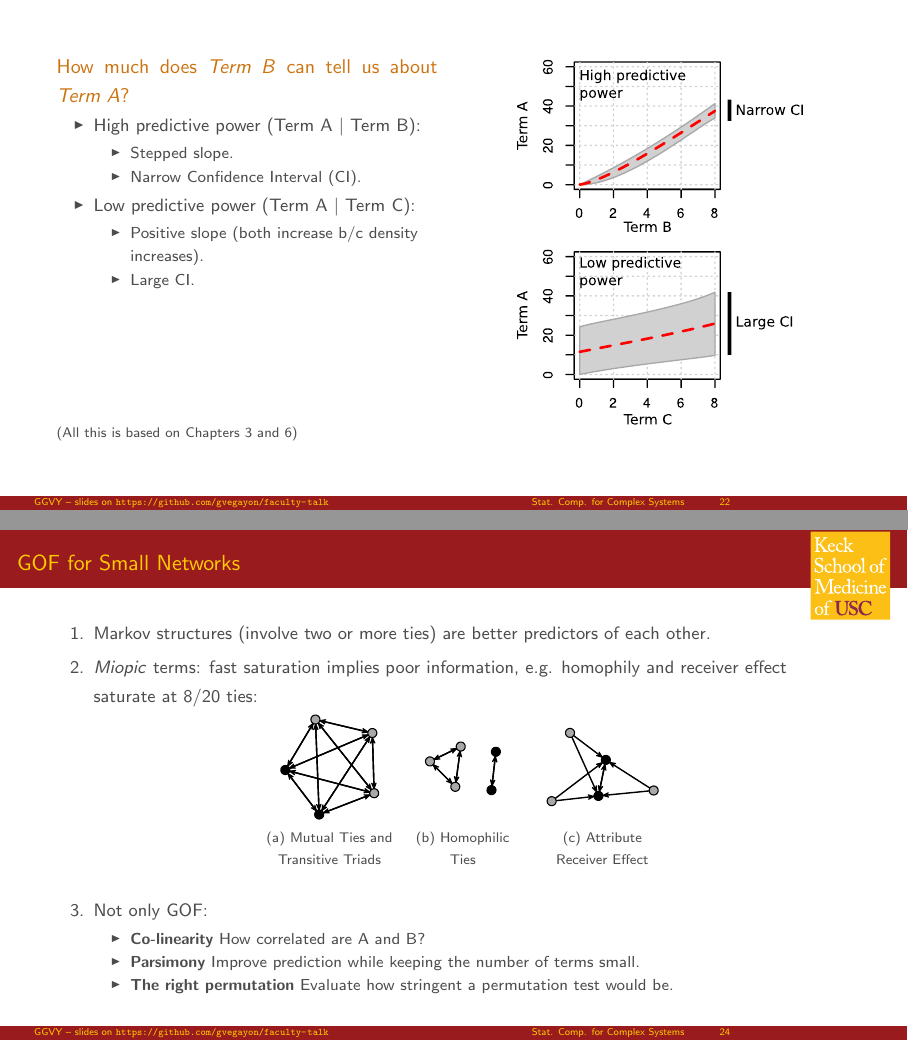
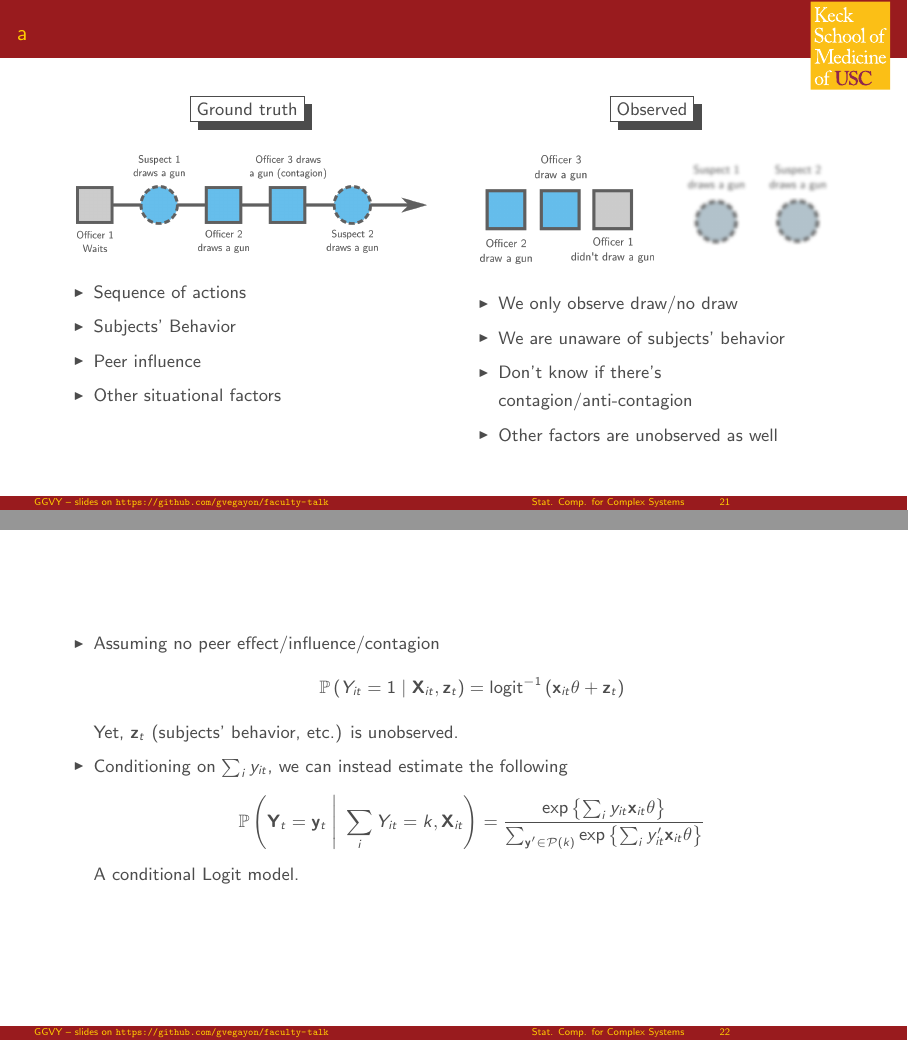
Before and after one commit to gvegayon/faculty-talk, LaTeX slides (slides.tex): pages 22 and 24 of 58 before the commit and pages 21 and 22 of 56 after it, joined at a grey line. Compiled offline with pdfLaTeX.

Commit message:
Adding use of force

```diff
--- a/slides.tex
+++ b/slides.tex
@@ -727,7 +746,9 @@ Exponential Family Random Graph Models, aka \alert{ERGMs} are:\pause
 
 
 %-------------------------------------------------------------------------------
-\begin{frame}[c]
-	\frametitle{Goodness-of-fit: Conditional Distributions}
-
+
+\begin{frame}
+\frametitle{a}
+
+\begin{minipage}[t]{.49\linewidth}
 	\begin{center}
@@ -744 +755,3 @@ Exponential Family Random Graph Models, aka \alert{ERGMs} are:\pause
-			\large \alert{How much does \textit{Term B} can tell us about \textit{Term A}?}
+		\shadowbox{Ground truth}
+	\end{center}
+\begin{figure}[p]
@@ -753 +758,4 @@ Exponential Family Random Graph Models, aka \alert{ERGMs} are:\pause
 	\centering
+	\includegraphics[width=.9\linewidth]{time-diagram-actual.png}
+%	\caption{Sequence of actions in an event. Several factors influence officers' actions: Who takes action first, what suspects do, and how their peers react.}
+%	\label{fig:my_label}
@@ -757,38 +762,12 @@ Exponential Family Random Graph Models, aka \alert{ERGMs} are:\pause
 \end{figure}
-\end{frame}
-
-\begin{frame}[c]
-
-	\begin{minipage}[t]{.48\linewidth}
-	\large\alert{How much does \textit{Term B} can tell us about \textit{Term A}?}\normalsize\pause
-
-	\begin{itemize}
-		\item<2-> High predictive power (Term A $|$ Term B):
-		\begin{itemize}
-			\item<3-> Stepped slope.
-			\item<3-> Narrow Confidence Interval (CI).
-		\end{itemize}
-		\item<4-> Low predictive power (Term A $|$ Term C):
-		\begin{itemize}
-			\item<5-> Positive slope (both increase b/c density increases).
-			\item<5-> Large CI.
-		\end{itemize}
-	\end{itemize}
-	\end{minipage}
-\hfill
-	\begin{minipage}[t]{.48\linewidth}
-	\begin{figure}
-	\mode<beamer>{
-		\only<-2>{\phantom{\includegraphics[width=.75\linewidth]{conditional-example-0.pdf}}}
-		\only<3-4>{\includegraphics[width=.75\linewidth]{conditional-example-0.pdf}}%
-		\only<5->{\includegraphics[width=.75\linewidth]{conditional-example.pdf}}
-	}
-	\mode<handout>{
-		\includegraphics[width=.75\linewidth]{conditional-example.pdf}
-	}
-	\end{figure}
-	\end{minipage}
-
-\only<1->{\footnotesize(All this is based on Chapters 3 and 6)\normalsize}
-
-\end{frame}
+\begin{itemize}
+	\item Sequence of actions
+	\item Subjects' Behavior
+	\item Peer influence
+	\item Other situational factors
+\end{itemize}
+\end{minipage}\hfill
+\begin{minipage}[t]{.49\linewidth}
+	\begin{center}
+		\shadowbox{Observed}
+	\end{center}
@@ -803,2 +774,3 @@ Exponential Family Random Graph Models, aka \alert{ERGMs} are:\pause
 \begin{figure}
 	\centering
+	\includegraphics[width=.9\linewidth]{time-diagram-observed.png}
@@ -815 +779,12 @@ Exponential Family Random Graph Models, aka \alert{ERGMs} are:\pause
 \end{figure}
+\begin{itemize}
+	\item We only observe draw/no draw
+	\item We are unaware of subjects' behavior
+	\item Don't know if there's contagion/anti-contagion
+	\item Other factors are unobserved as well
+\end{itemize}
+\end{minipage}
+\end{frame}
+
+\begin{frame}
+
@@ -822,4 +791,16 @@ Exponential Family Random Graph Models, aka \alert{ERGMs} are:\pause
 	\begin{itemize}
-		\item<7-> Edge count and mutuality are good predictors of transitivity.
-		\item<8-> Prevalence ($\theta_{\mbox{triads}}$) narrows the confidence intervals.
+		\item Assuming no peer effect/influence/contagion
+		\begin{equation*}\label{eq:baseline}
+			\Prcond{Y_{it} = 1}{\Covar_{it},\Latent_{t}} = \logit{\covar_{it}\beta + \latent_t}
+		\end{equation*}
+		Yet, $\latent_t$ (subjects' behavior, etc.) is unobserved.
+		\item Conditioning on $\sum_iy_{it}$, we can instead estimate the following
+		\begin{equation*}\label{eq:clogit}
+			\Prcond{\mathbf{Y}_t = \mathbf{y}_t}{\sum_{i}Y_{it} = k,\Covar_{it}} = \frac{%
+				\exp{\sum_{i}y_{it}\covar_{it}\beta}
+			}{%
+				\sum_{\mathbf{y}' \in \pset{k}}\exp{\sum_{i}y_{it}'\covar_{it}\beta}
+			}
+		\end{equation*}
+		A conditional Logit model.
 	\end{itemize}
@@ -834,25 +807,3 @@ Exponential Family Random Graph Models, aka \alert{ERGMs} are:\pause
-\begin{frame}[c]
-\frametitle{GOF for Small Networks}
-
-
-\begin{enumerate}[<+->]
-	\item Markov structures (involve two or more ties) are better predictors of each other.
-	\item \textit{Miopic} terms: fast saturation implies poor information, e.g. homophily and receiver effect saturate at 8/20 ties:
-	\begin{figure}
-	\centering
-	{\footnotesize\def\svgwidth{.5\linewidth}
-	\input{fig/max-out-stats.pdf_tex}
-	}
-	\end{figure}
-	\vspace{.5cm}
-	\item Not only GOF:
-	\begin{itemize}
-		\item \textbf{Co-linearity} How correlated are A and B?
-		\item \textbf{Parsimony} Improve prediction while keeping the number of terms small.
-		\item \textbf{The right permutation} Evaluate how stringent a permutation test would be.
-	\end{itemize}
-\end{enumerate}
-
 
 
 \end{frame}
```
Also changed, not shown: fig/time-diagram-actual.png (added), fig/time-diagram-observed.png (added), slides.tex (74 more changed lines).
